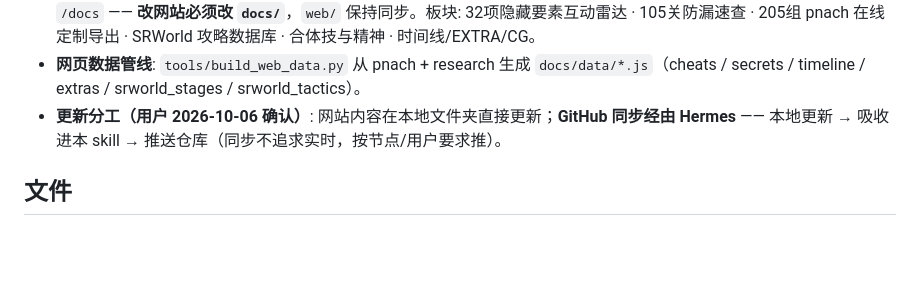
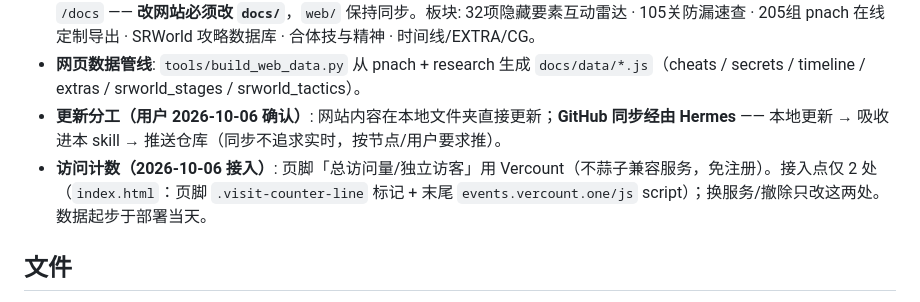
Before and after one commit to cheng0708-soul/srw-game-modding, a Markdown page: skill/SKILL.md, the part around the change. Rendered like a GitHub page; blank space fills up the shorter version.

Commit message:
docs(skill): 补记网站访问计数器（Vercount）接入点

```diff
--- a/skill/SKILL.md
+++ b/skill/SKILL.md
@@ -124,6 +124,7 @@ d1, d2 = a.dec_pair(0x3C6CC12C, 0x1456E7A6)
 - **在线网站**: https://cheng0708-soul.github.io/srw-game-modding/ （"IMPACT 战术整备室"）。Pages 源 = main 分支 `/docs` —— **改网站必须改 `docs/`**，`web/` 保持同步。板块: 32项隐藏要素互动雷达 · 105关防漏速查 · 205组 pnach 在线定制导出 · SRWorld 攻略数据库 · 合体技与精神 · 时间线/EXTRA/CG。
 - **网页数据管线**: `tools/build_web_data.py` 从 pnach + research 生成 `docs/data/*.js`（cheats / secrets / timeline / extras / srworld_stages / srworld_tactics）。
 - **更新分工（用户 2026-10-06 确认）**: 网站内容在本地文件夹直接更新；**GitHub 同步经由 Hermes** —— 本地更新 → 吸收进本 skill → 推送仓库（同步不追求实时，按节点/用户要求推）。
+- **访问计数（2026-10-06 接入）**: 页脚「总访问量/独立访客」用 Vercount（不蒜子兼容服务，免注册）。接入点仅 2 处（`index.html`：页脚 `.visit-counter-line` 标记 + 末尾 `events.vercount.one/js` script）；换服务/撤除只改这两处。数据起步于部署当天。
 
 ## 文件
 - `references/impact.md` — IMPACT 专档（成果 + 地址表 + 错位史料）
```
